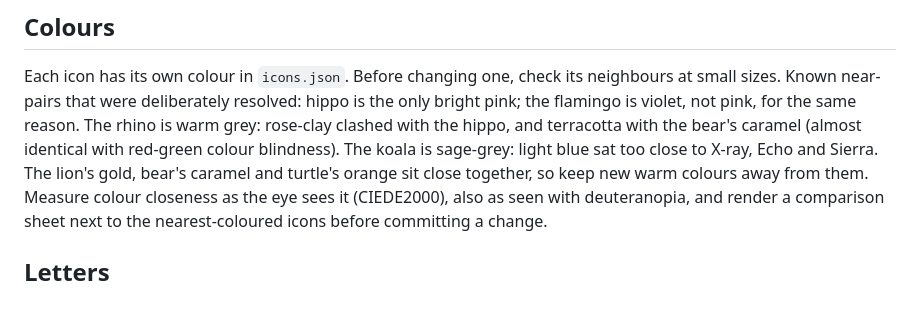
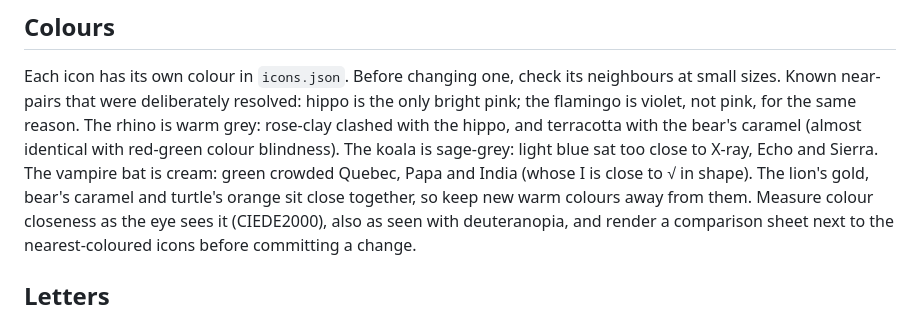
Before and after one commit to Jm6CnDDXBwFTakS/taskbar-zoo, a Markdown page: CLAUDE.md, the part around the change. Drawn GitHub-style.

Commit message:
Colours: cream vampire bat
Victor's green was 8.9 from Quebec (CIEDE2000) and 13.0 from India,
whose I is close to √ in shape. Cream #fddea9 reads as a tan fruit bat;
its nearest colours are now Mike (14.2) and Oscar (14.9), whose letters
look nothing like √. CLAUDE.md records why.

Co-Authored-By: Claude Opus 5.5 <noreply@anthropic.com>

```diff
--- a/CLAUDE.md
+++ b/CLAUDE.md
@@ -25,7 +25,8 @@ Each icon has its own colour in `icons.json`. Before changing one, check its nei
 Known near-pairs that were deliberately resolved: hippo is the only bright pink; the flamingo is
 violet, not pink, for the same reason. The rhino is warm grey: rose-clay clashed with the hippo, and
 terracotta with the bear's caramel (almost identical with red-green colour blindness). The koala is
-sage-grey: light blue sat too close to X-ray, Echo and Sierra. The lion's gold, bear's caramel and
+sage-grey: light blue sat too close to X-ray, Echo and Sierra. The vampire bat is cream: green
+crowded Quebec, Papa and India (whose I is close to √ in shape). The lion's gold, bear's caramel and
 turtle's orange sit close together, so keep new warm colours away from them. Measure colour
 closeness as the eye sees it (CIEDE2000), also as seen with deuteranopia, and render a comparison
 sheet next to the nearest-coloured icons before committing a change.
```
Also changed, not shown: README.md (+1 -1 lines), previews/full-set-dark.png, previews/full-set-light.png, 3 other files.
